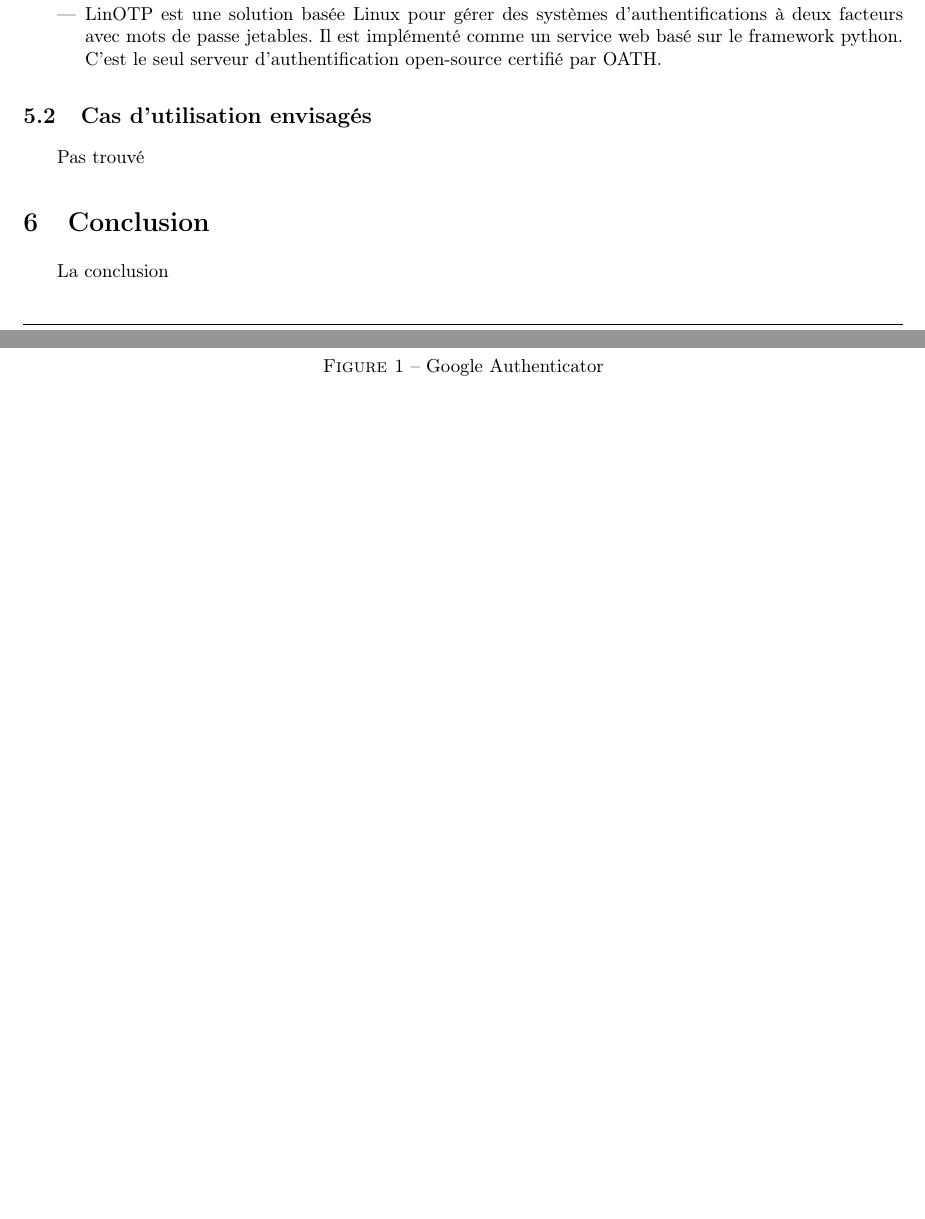
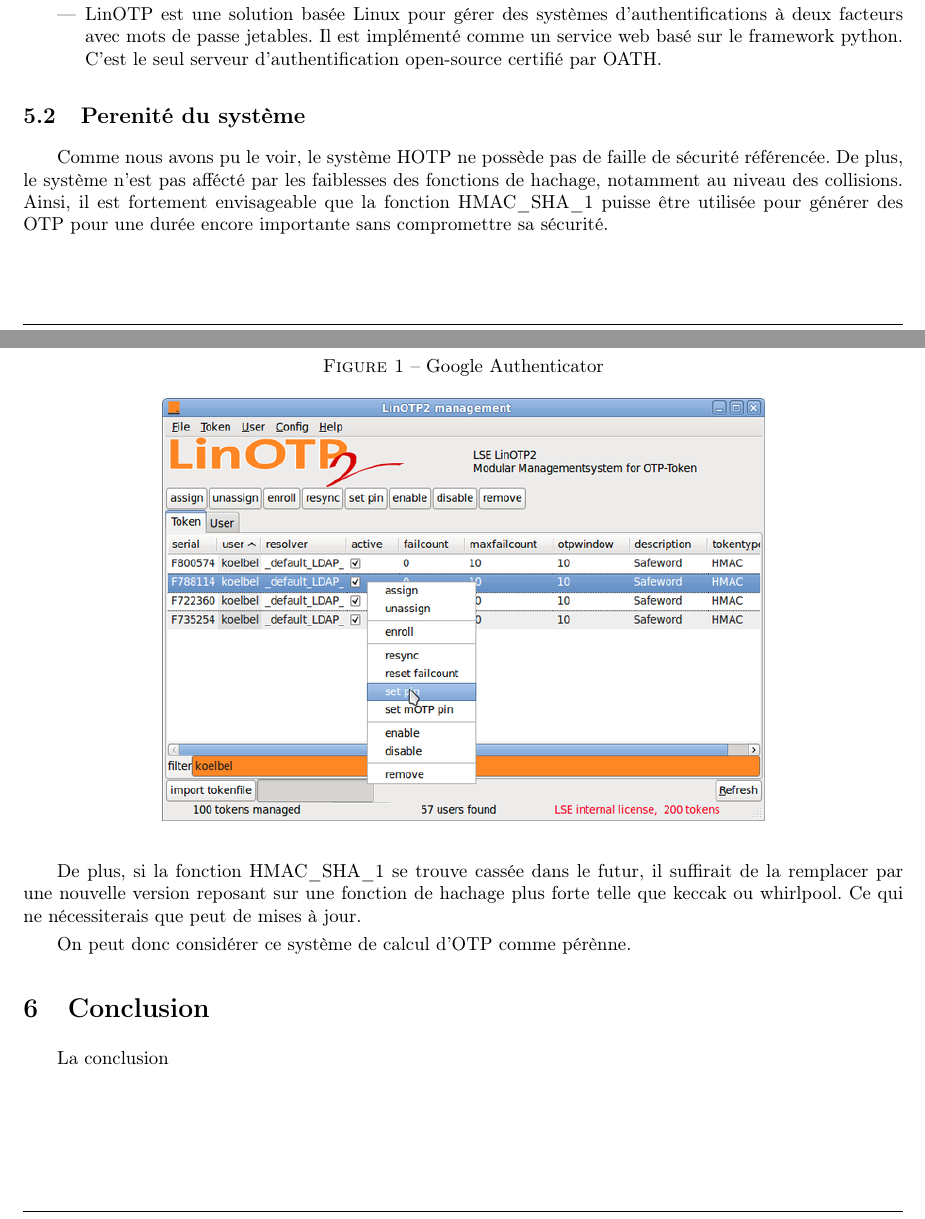
Before and after one commit to lesbeben/m1ssi2013, a LaTeX CV (research/HOTPRapport.tex): two parts of pages 9 and 10 of 10 before the commit and two parts of pages 9 and 10 of 11 after it, joined at a grey line, cut so that both start at the same text, the shorter picture padded with empty space. Compiled offline with pdfLaTeX.

Commit message:
Mise a jour HOTP.
Signed-off-by: thecelticone <gaetan.ferry@gmail.com>

```diff
--- a/research/HOTPRapport.tex
+++ b/research/HOTPRapport.tex
@@ -335,8 +335,15 @@
 	  \end{figure}
   \end{itemize}
 
-  \subsection{Cas d'utilisation envisagés}
-  Pas trouvé
+  \subsection{Perenité du système}
+    Comme nous avons pu le voir, le système HOTP ne possède pas de faille de sécurité référencée. De plus, le système n'est pas affécté par les faiblesses des fonctions de
+    hachage, notamment au niveau des collisions. Ainsi, il est fortement envisageable que la fonction HMAC\_SHA\_1 puisse être utilisée pour générer des OTP pour une durée
+    encore importante sans compromettre sa sécurité.
+
+    De plus, si la fonction HMAC\_SHA\_1 se trouve cassée dans le futur, il suffirait de la remplacer par une nouvelle version reposant sur une fonction de hachage plus
+    forte telle que keccak ou whirlpool. Ce qui ne nécessiterais que peut de mises à jour.
+
+    On peut donc considérer ce système de calcul d'OTP comme pérènne.
 
 \section{Conclusion}
 La conclusion
```
Also changed, not shown: research/HOTPRapport.tex (2 more changed lines).
